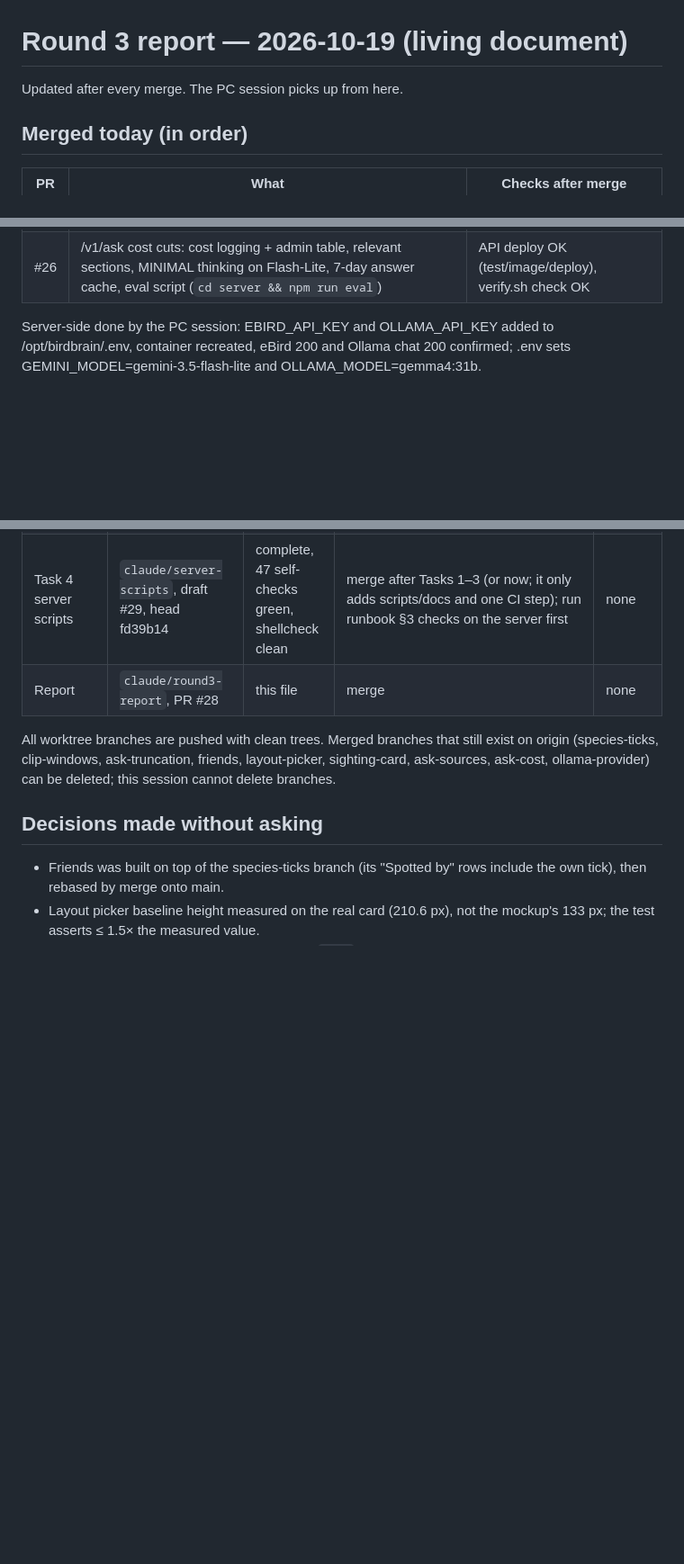
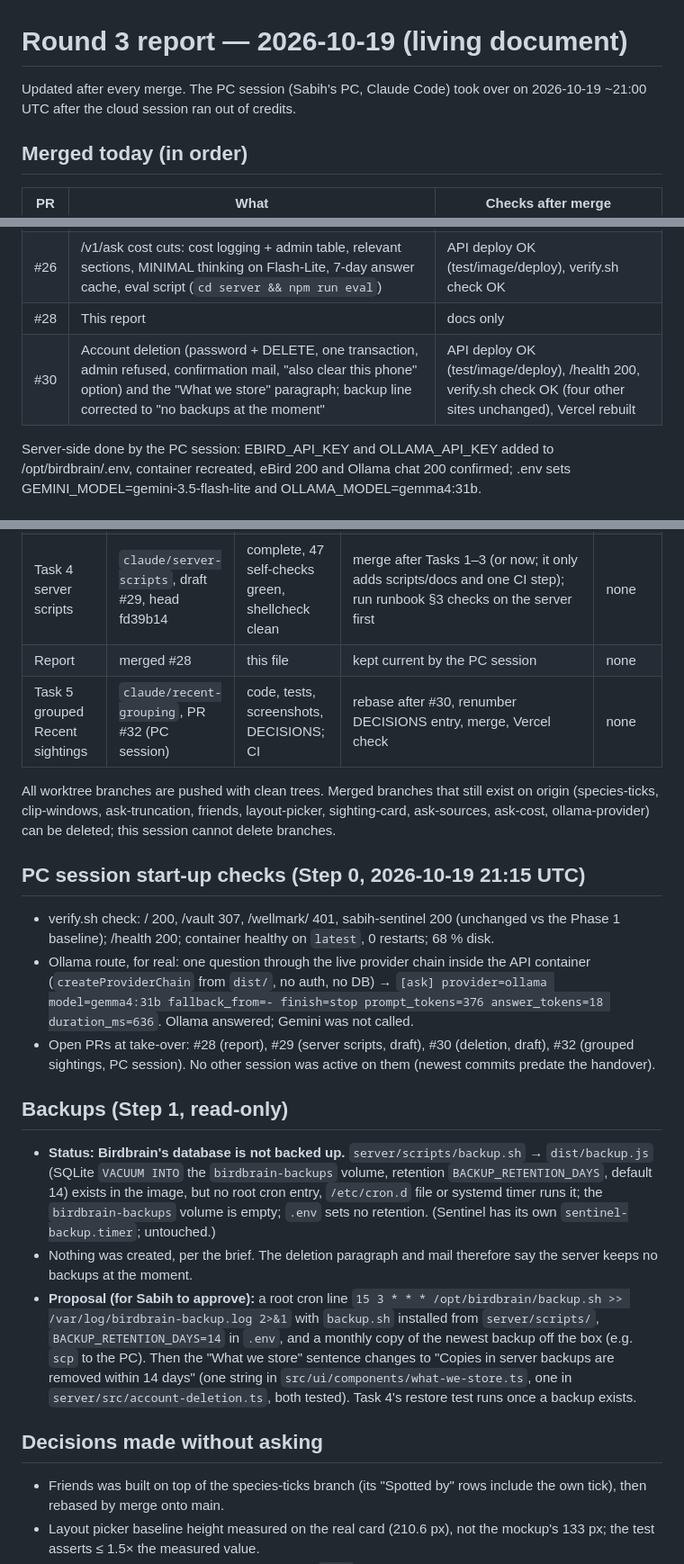
Before and after one commit to sabihusman/sabihs-birdbrain, a Markdown page: docs/reports/round3-2026-10-19.md, 3 parts joined by grey strips. Shown at 90% size. Drawn GitHub-style; blank space fills up the shorter version.

Commit message:
Round 3 report: PC session take-over, Step 0 checks, backup facts, #28 and #30 merged
Co-Authored-By: Claude Fable 5.1 <noreply@anthropic.com>

```diff
--- a/docs/reports/round3-2026-10-19.md
+++ b/docs/reports/round3-2026-10-19.md
@@ -1,6 +1,6 @@
 # Round 3 report — 2026-10-19 (living document)
 
-Updated after every merge. The PC session picks up from here.
+Updated after every merge. The PC session (Sabih's PC, Claude Code) took over on 2026-10-19 ~21:00 UTC after the cloud session ran out of credits.
 
 ## Merged today (in order)
 
@@ -18,6 +18,8 @@ Updated after every merge. The PC session picks up from here.
 | #27 | NatureServe Explorer + eBird sources for /v1/ask | API deploy OK, verify.sh check OK, Vercel rebuilt |
 | #31 | Ollama Cloud first, Gemini fallback; per-provider usage logging; eval sanity check; docs/LIVE_HARDENING.md | API deploy OK (test/image/deploy), verify.sh check OK |
 | #26 | /v1/ask cost cuts: cost logging + admin table, relevant sections, MINIMAL thinking on Flash-Lite, 7-day answer cache, eval script (`cd server && npm run eval`) | API deploy OK (test/image/deploy), verify.sh check OK |
+| #28 | This report | docs only |
+| #30 | Account deletion (password + DELETE, one transaction, admin refused, confirmation mail, "also clear this phone" option) and the "What we store" paragraph; backup line corrected to "no backups at the moment" | API deploy OK (test/image/deploy), /health 200, verify.sh check OK (four other sites unchanged), Vercel rebuilt |
 
 Server-side done by the PC session: EBIRD_API_KEY and OLLAMA_API_KEY added to /opt/birdbrain/.env, container recreated, eBird 200 and Ollama chat 200 confirmed; .env sets GEMINI_MODEL=gemini-3.5-flash-lite and OLLAMA_MODEL=gemma4:31b.
 
@@ -32,9 +34,22 @@ Server-side done by the PC session: EBIRD_API_KEY and OLLAMA_API_KEY added to /o
 | Task 1 Gemini $2/month cap | not started | — | all (price table exists in `server/src/pricing.ts` with .env override still to add; monthly totals, cap check before each Gemini call in `server/src/providers/gemini.ts`, 50 %/100 % admin mails, admin status endpoint, tests) | — |
 | Task 3 hardening runner | not started | — | all (`npm run harden` in the API container, case IDs, dated JSON report, output filters for system-prompt echoes / env-like strings / HTML / coordinates, input length limits, `docs/HARDENING_RUN.md`); `server/src/eval-adversarial.ts` from #31 is a starting point | — |
 | Task 4 server scripts | `claude/server-scripts`, draft #29, head fd39b14 | complete, 47 self-checks green, shellcheck clean | merge after Tasks 1–3 (or now; it only adds scripts/docs and one CI step); run runbook §3 checks on the server first | none |
-| Report | `claude/round3-report`, PR #28 | this file | merge | none |
+| Report | merged #28 | this file | kept current by the PC session | none |
+| Task 5 grouped Recent sightings | `claude/recent-grouping`, PR #32 (PC session) | code, tests, screenshots, DECISIONS; CI | rebase after #30, renumber DECISIONS entry, merge, Vercel check | none |
 
 All worktree branches are pushed with clean trees. Merged branches that still exist on origin (species-ticks, clip-windows, ask-truncation, friends, layout-picker, sighting-card, ask-sources, ask-cost, ollama-provider) can be deleted; this session cannot delete branches.
+
+## PC session start-up checks (Step 0, 2026-10-19 21:15 UTC)
+
+- verify.sh check: / 200, /vault 307, /wellmark/ 401, sabih-sentinel 200 (unchanged vs the Phase 1 baseline); /health 200; container healthy on `latest`, 0 restarts; 68 % disk.
+- Ollama route, for real: one question through the live provider chain inside the API container (`createProviderChain` from `dist/`, no auth, no DB) → `[ask] provider=ollama model=gemma4:31b fallback_from=- finish=stop prompt_tokens=376 answer_tokens=18 duration_ms=636`. Ollama answered; Gemini was not called.
+- Open PRs at take-over: #28 (report), #29 (server scripts, draft), #30 (deletion, draft), #32 (grouped sightings, PC session). No other session was active on them (newest commits predate the handover).
+
+## Backups (Step 1, read-only)
+
+- **Status: Birdbrain's database is not backed up.** `server/scripts/backup.sh` → `dist/backup.js` (SQLite `VACUUM INTO` the `birdbrain-backups` volume, retention `BACKUP_RETENTION_DAYS`, default 14) exists in the image, but no root cron entry, `/etc/cron.d` file or systemd timer runs it; the `birdbrain-backups` volume is empty; `.env` sets no retention. (Sentinel has its own `sentinel-backup.timer`; untouched.)
+- Nothing was created, per the brief. The deletion paragraph and mail therefore say the server keeps no backups at the moment.
+- **Proposal (for Sabih to approve):** a root cron line `15 3 * * * /opt/birdbrain/backup.sh >> /var/log/birdbrain-backup.log 2>&1` with `backup.sh` installed from `server/scripts/`, `BACKUP_RETENTION_DAYS=14` in `.env`, and a monthly copy of the newest backup off the box (e.g. `scp` to the PC). Then the "What we store" sentence changes to "Copies in server backups are removed within 14 days" (one string in `src/ui/components/what-we-store.ts`, one in `server/src/account-deletion.ts`, both tested). Task 4's restore test runs once a backup exists.
 
 ## Decisions made without asking
 
```
Also changed, not shown: other parts of docs/reports/round3-2026-10-19.md (+3 -1 lines).
